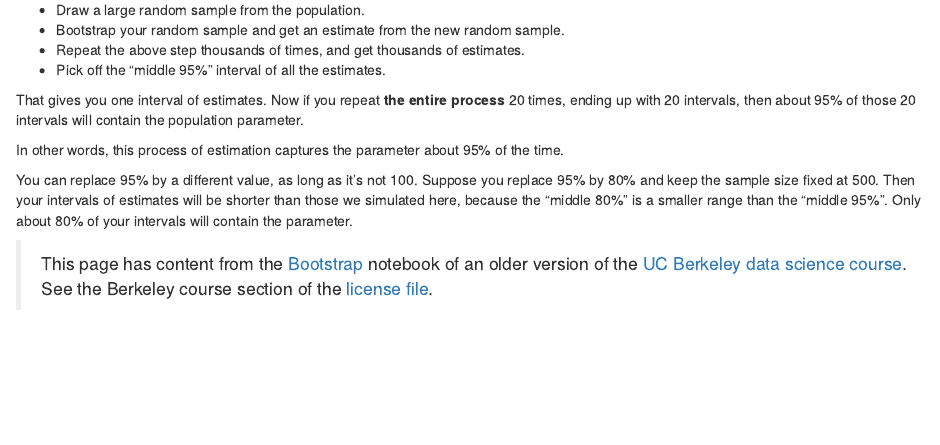
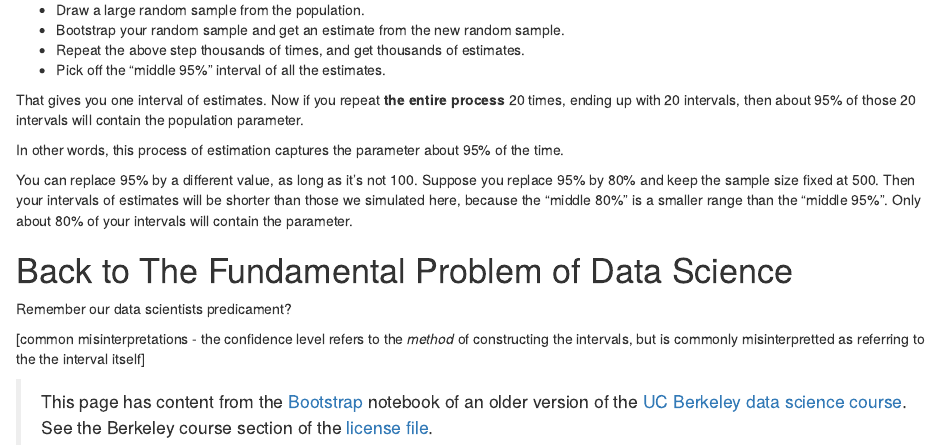
Before and after one commit to pxr687/bootstrap_tutorial, an R Markdown document (bootstrap.Rmd): the page in a window 1100 px wide, from 11790 px down. Rendered offline with R 4.5, knitr and Pandoc, with nearby package versions; some code elsewhere in the file could not run offline.

Commit message:
more first draft

```diff
--- a/bootstrap.Rmd
+++ b/bootstrap.Rmd
@@ -690,5 +691,13 @@ of estimates will be shorter than those we simulated here, because the "middle
 80%" is a smaller range than the "middle 95%". Only about 80% of your intervals
 will contain the parameter.
 
+# Back to The Fundamental Problem of Data Science
+
+Remember our data scientists predicament?
+
+[common misinterpretations - the confidence level refers to the *method* of constructing
+the intervals, but is commonly misinterpretted as referring to the the interval itself]
+<!-- #endregion -->
+
 > This page has content from the [Bootstrap](https://github.com/data-8/textbook/blob/64b20f0/notebooks/Bootstrap.ipynb)
 notebook of an older version of the [UC Berkeley data science course](https://inferentialthinking.com/). See the Berkeley course section of the [license file](https://uob-ds.github.io/cfd2021/license).
```
Also changed, not shown: bootstrap.Rmd (3 more changed lines), 1 other file.
